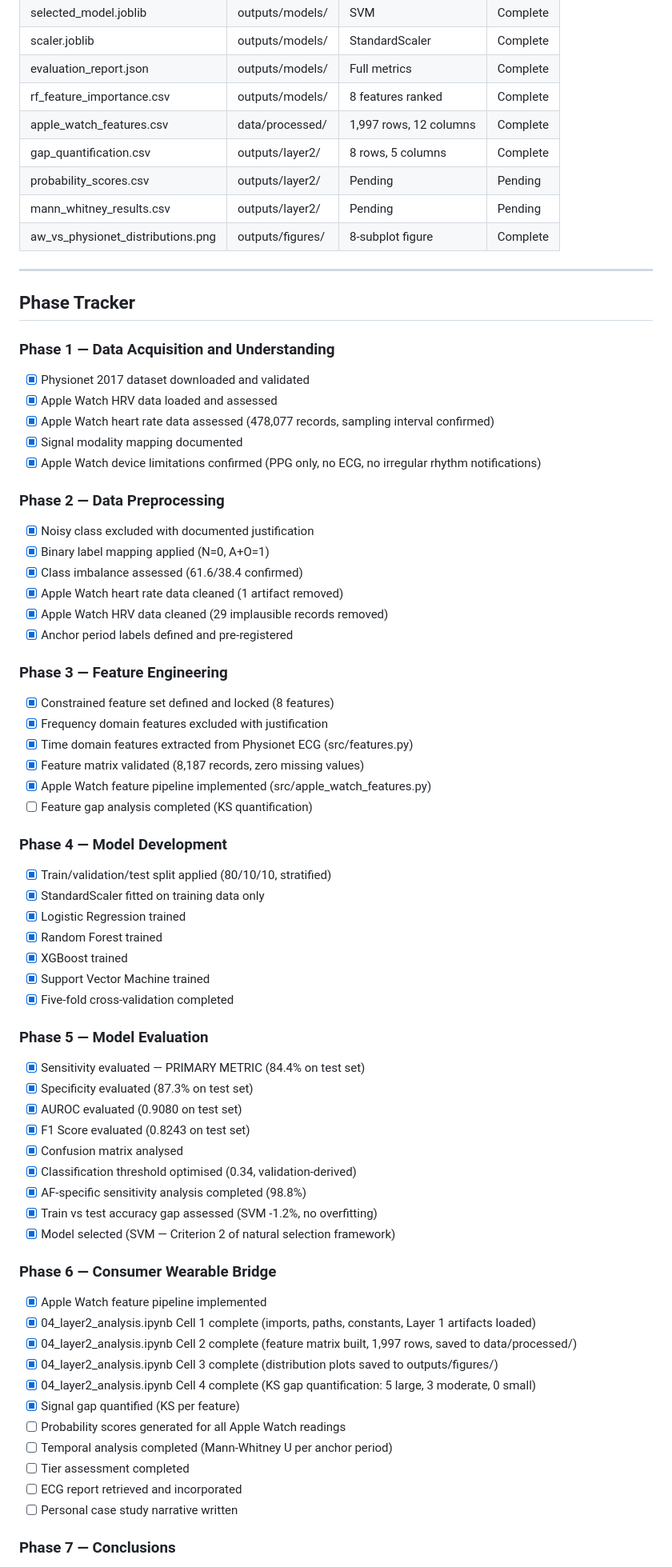
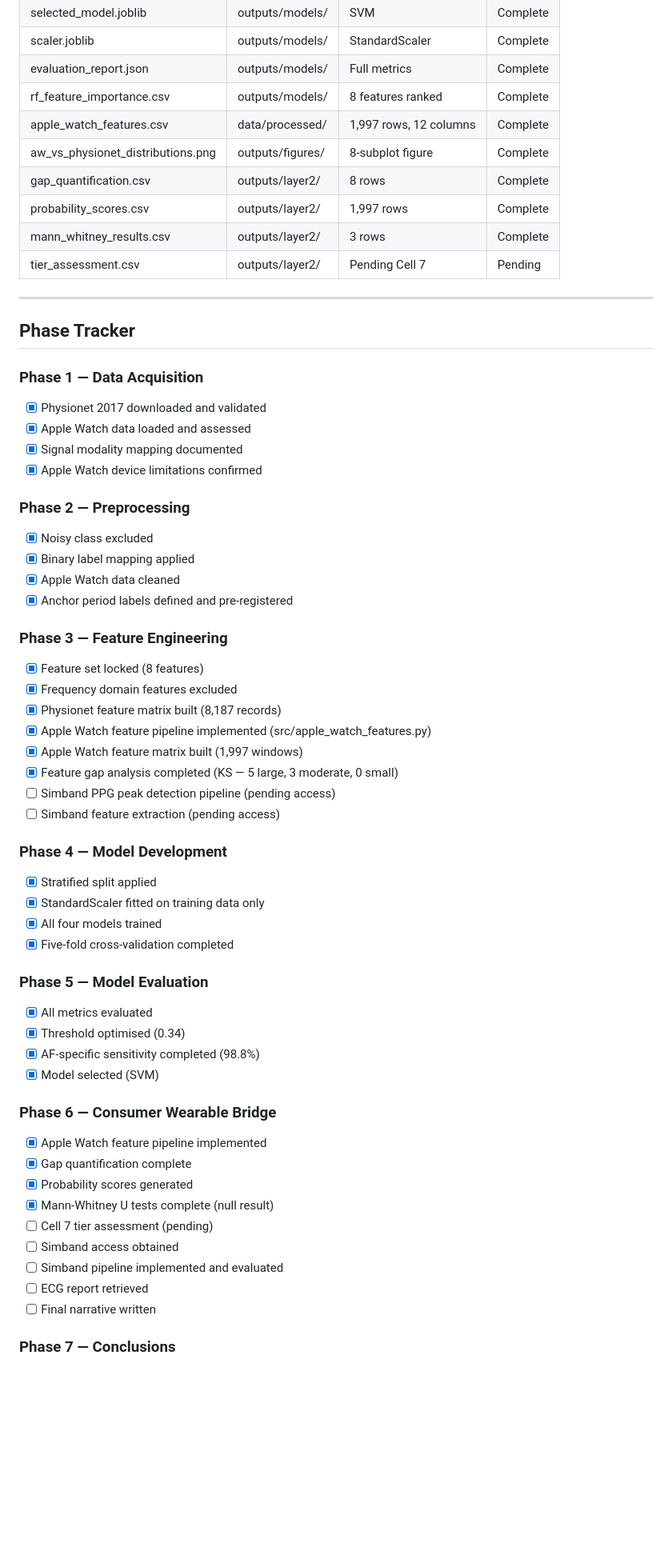
Before and after one commit to Lucas-sam93/ga-capstone-heartbeat-or-noise, a Markdown page: CLAUDE.md, the part around one of its changes. Shown at 80% size. Drawn GitHub-style; blank space fills up the shorter version.

Commit message:
Update CLAUDE.md with March 2026 status, refine Apple Watch analysis details, and document null result findings

```diff
--- a/CLAUDE.md
+++ b/CLAUDE.md
@@ -267,69 +285,59 @@ June 2025 ECG report not yet retrieved. Tier 3 cannot be fully evaluated until t
 | evaluation_report.json | outputs/models/ | Full metrics | Complete |
 | rf_feature_importance.csv | outputs/models/ | 8 features ranked | Complete |
 | apple_watch_features.csv | data/processed/ | 1,997 rows, 12 columns | Complete |
-| gap_quantification.csv | outputs/layer2/ | 8 rows, 5 columns | Complete |
-| probability_scores.csv | outputs/layer2/ | Pending | Pending |
-| mann_whitney_results.csv | outputs/layer2/ | Pending | Pending |
 | aw_vs_physionet_distributions.png | outputs/figures/ | 8-subplot figure | Complete |
+| gap_quantification.csv | outputs/layer2/ | 8 rows | Complete |
+| probability_scores.csv | outputs/layer2/ | 1,997 rows | Complete |
+| mann_whitney_results.csv | outputs/layer2/ | 3 rows | Complete |
+| tier_assessment.csv | outputs/layer2/ | Pending Cell 7 | Pending |
 
 ---
 
 ## Phase Tracker
 
-### Phase 1 — Data Acquisition and Understanding
-- [x] Physionet 2017 dataset downloaded and validated
-- [x] Apple Watch HRV data loaded and assessed
-- [x] Apple Watch heart rate data assessed (478,077 records, sampling interval confirmed)
+### Phase 1 — Data Acquisition
+- [x] Physionet 2017 downloaded and validated
+- [x] Apple Watch data loaded and assessed
 - [x] Signal modality mapping documented
-- [x] Apple Watch device limitations confirmed (PPG only, no ECG, no irregular rhythm notifications)
+- [x] Apple Watch device limitations confirmed
 
-### Phase 2 — Data Preprocessing
-- [x] Noisy class excluded with documented justification
-- [x] Binary label mapping applied (N=0, A+O=1)
-- [x] Class imbalance assessed (61.6/38.4 confirmed)
-- [x] Apple Watch heart rate data cleaned (1 artifact removed)
-- [x] Apple Watch HRV data cleaned (29 implausible records removed)
+### Phase 2 — Preprocessing
+- [x] Noisy class excluded
+- [x] Binary label mapping applied
+- [x] Apple Watch data cleaned
 - [x] Anchor period labels defined and pre-registered
 
 ### Phase 3 — Feature Engineering
-- [x] Constrained feature set defined and locked (8 features)
-- [x] Frequency domain features excluded with justification
-- [x] Time domain features extracted from Physionet ECG (src/features.py)
-- [x] Feature matrix validated (8,187 records, zero missing values)
+- [x] Feature set locked (8 features)
+- [x] Frequency domain features excluded
+- [x] Physionet feature matrix built (8,187 records)
 - [x] Apple Watch feature pipeline implemented (src/apple_watch_features.py)
-- [ ] Feature gap analysis completed (KS quantification)
+- [x] Apple Watch feature matrix built (1,997 windows)
+- [x] Feature gap analysis completed (KS — 5 large, 3 moderate, 0 small)
+- [ ] Simband PPG peak detection pipeline (pending access)
+- [ ] Simband feature extraction (pending access)
 
 ### Phase 4 — Model Development
-- [x] Train/validation/test split applied (80/10/10, stratified)
+- [x] Stratified split applied
 - [x] StandardScaler fitted on training data only
-- [x] Logistic Regression trained
-- [x] Random Forest trained
-- [x] XGBoost trained
-- [x] Support Vector Machine trained
+- [x] All four models trained
 - [x] Five-fold cross-validation completed
 
 ### Phase 5 — Model Evaluation
-- [x] Sensitivity evaluated — PRIMARY METRIC (84.4% on test set)
-- [x] Specificity evaluated (87.3% on test set)
-- [x] AUROC evaluated (0.9080 on test set)
-- [x] F1 Score evaluated (0.8243 on test set)
-- [x] Confusion matrix analysed
-- [x] Classification threshold optimised (0.34, validation-derived)
-- [x] AF-specific sensitivity analysis completed (98.8%)
-- [x] Train vs test accuracy gap assessed (SVM -1.2%, no overfitting)
-- [x] Model selected (SVM — Criterion 2 of natural selection framework)
+- [x] All metrics evaluated
+- [x] Threshold optimised (0.34)
+- [x] AF-specific sensitivity completed (98.8%)
+- [x] Model selected (SVM)
 
 ### Phase 6 — Consumer Wearable Bridge
 - [x] Apple Watch feature pipeline implemented
-- [x] 04_layer2_analysis.ipynb Cell 1 complete (imports, paths, constants, Layer 1 artifacts loaded)
-- [x] 04_layer2_analysis.ipynb Cell 2 complete (feature matrix built, 1,997 rows, saved to data/processed/)
-- [x] 04_layer2_analysis.ipynb Cell 3 complete (distribution plots saved to outputs/figures/)
-- [x] 04_layer2_analysis.ipynb Cell 4 complete (KS gap quantification: 5 large, 3 moderate, 0 small)
-- [x] Signal gap quantified (KS per feature)
-- [ ] Probability scores generated for all Apple Watch readings
-- [ ] Temporal analysis completed (Mann-Whitney U per anchor period)
-- [ ] Tier assessment completed
-- [ ] ECG report retrieved and incorporated
-- [ ] Personal case study narrative written
+- [x] Gap quantification complete
+- [x] Probability scores generated
+- [x] Mann-Whitney U tests complete (null result)
+- [ ] Cell 7 tier assessment (pending)
+- [ ] Simband access obtained
+- [ ] Simband pipeline implemented and evaluated
+- [ ] ECG report retrieved
+- [ ] Final narrative written
 
 ### Phase 7 — Conclusions
```
Also changed, not shown: other parts of CLAUDE.md (+140 -130 lines).
